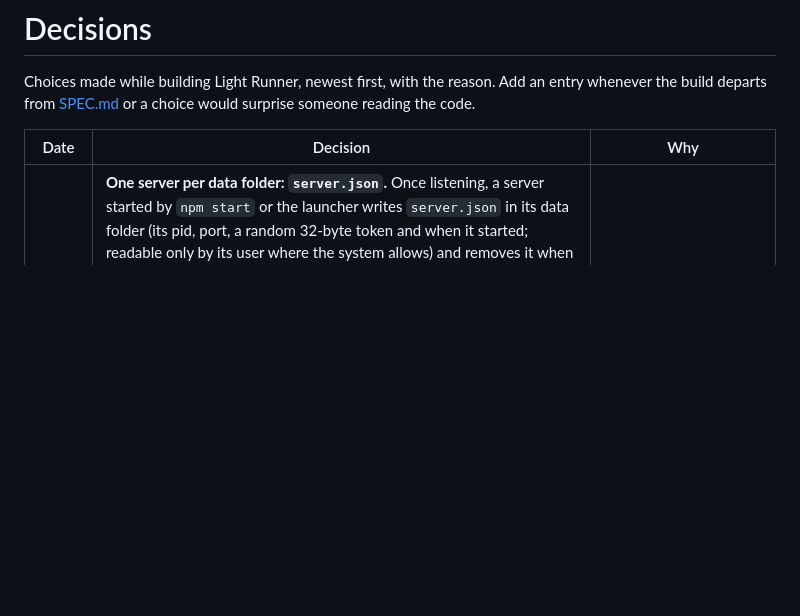
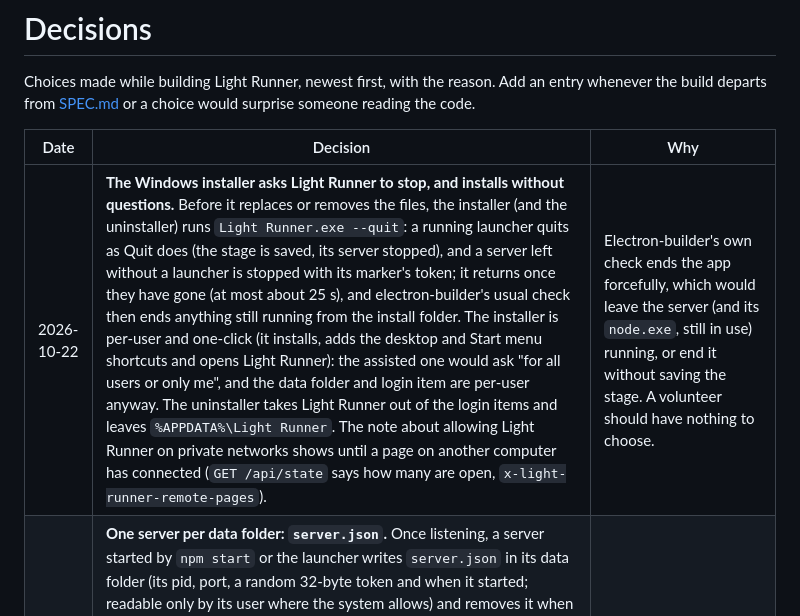
Before and after one commit to ilmars/LightRunner, a Markdown page: docs/DECISIONS.md, the part around the change. Rendered like a GitHub page; blank space fills up the shorter version.

Commit message:
Decisions: the Windows installer stops Light Runner first and asks nothing
Co-Authored-By: Claude Opus 5.5 <noreply@anthropic.com>

```diff
--- a/docs/DECISIONS.md
+++ b/docs/DECISIONS.md
@@ -4,6 +4,7 @@ Choices made while building Light Runner, newest first, with the reason. Add an
 
 | Date | Decision | Why |
 | --- | --- | --- |
+| 2026-10-22 | **The Windows installer asks Light Runner to stop, and installs without questions.** Before it replaces or removes the files, the installer (and the uninstaller) runs `Light Runner.exe --quit`: a running launcher quits as Quit does (the stage is saved, its server stopped), and a server left without a launcher is stopped with its marker's token; it returns once they have gone (at most about 25 s), and electron-builder's usual check then ends anything still running from the install folder. The installer is per-user and one-click (it installs, adds the desktop and Start menu shortcuts and opens Light Runner): the assisted one would ask "for all users or only me", and the data folder and login item are per-user anyway. The uninstaller takes Light Runner out of the login items and leaves `%APPDATA%\Light Runner`. The note about allowing Light Runner on private networks shows until a page on another computer has connected (`GET /api/state` says how many are open, `x-light-runner-remote-pages`). | Electron-builder's own check ends the app forcefully, which would leave the server (and its `node.exe`, still in use) running, or end it without saving the stage. A volunteer should have nothing to choose. |
 | 2026-10-22 | **One server per data folder: `server.json`.** Once listening, a server started by `npm start` or the launcher writes `server.json` in its data folder (its pid, port, a random 32-byte token and when it started; readable only by its user where the system allows) and removes it when it stops cleanly. Before it loads the show or starts its engine, a server reads that file: if that process is alive and its port answers as Light Runner (or takes the connection without answering in time), it refuses ("Light Runner is already running on this computer (port N), with the same data folder"; `already-running` to a launcher) and exits with 2. A file left by a crash (process gone, nothing on the port) is ignored and replaced. Tests and tools (`App` without `claimData`) write none. `GET /api/state` says `x-light-runner: <version>`, so the launcher knows a Light Runner from another program, and `x-light-runner-pid: <pid>`: a marker counts only when the server on its port gives the marker's pid (the pid may since belong to another program, and the port to another Light Runner). The marker's rename is tried three times when Windows holds the file (EPERM, EBUSY), as the launcher's settings are. | Two engines on one show would both send to the lights and write over each other's saves; a launcher on another port, or one started by hand, must not make that possible. |
 | 2026-10-22 | **The launcher's server keeps running when the launcher goes away, and the next launcher can stop it.** The launcher starts the server as its own process (`detached`, so Windows doesn't end it with the launcher), and the server ignores a log it can no longer write once the launcher that read it is gone. The next launcher finds it by `server.json` (whatever port it is on) or on the port, shows it as already running and never starts a second. It can stop it with `POST /api/launcher/stop`: only on a loopback connection, addressed to localhost, 127.0.0.1 or [::1], with no Origin header, and with `Authorization: Bearer <token>` from `server.json` (compared in constant time); it answers 202 and runs the same clean shutdown as Ctrl+C. Another program on the port is "port in use", and so is one that takes the connection and doesn't answer: nothing is started. | A launcher crash must not put the lights out in the middle of a service. Reading the token needs this computer's user, and a web page can't send that header or that host to the server, so only the launcher can stop it this way. |
 | 2026-10-22 | **The launcher restarts a crashed server once.** Not after it said why it couldn't start (port in use, already running, or another reason), and not after a clean stop by someone else. A server that had been running for 10 minutes before it crashed gets that one restart back, so a crash loop gets exactly one retry and a crash weeks later is still restarted; Start resets it too. | A restart can cover a one-off fault during a service; a loop of restarts would only hide the problem and fill the log. |
```
